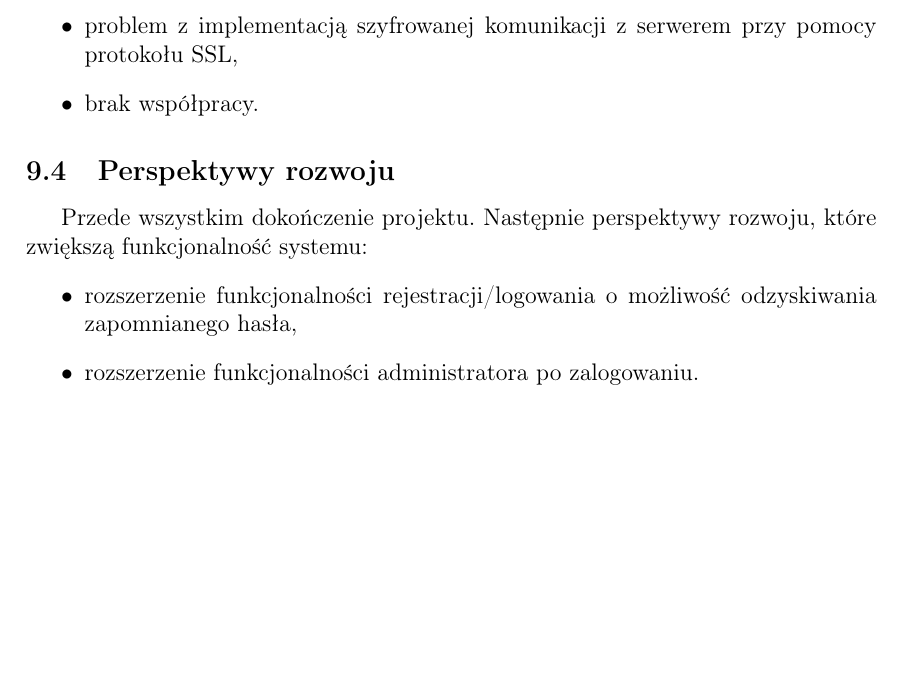
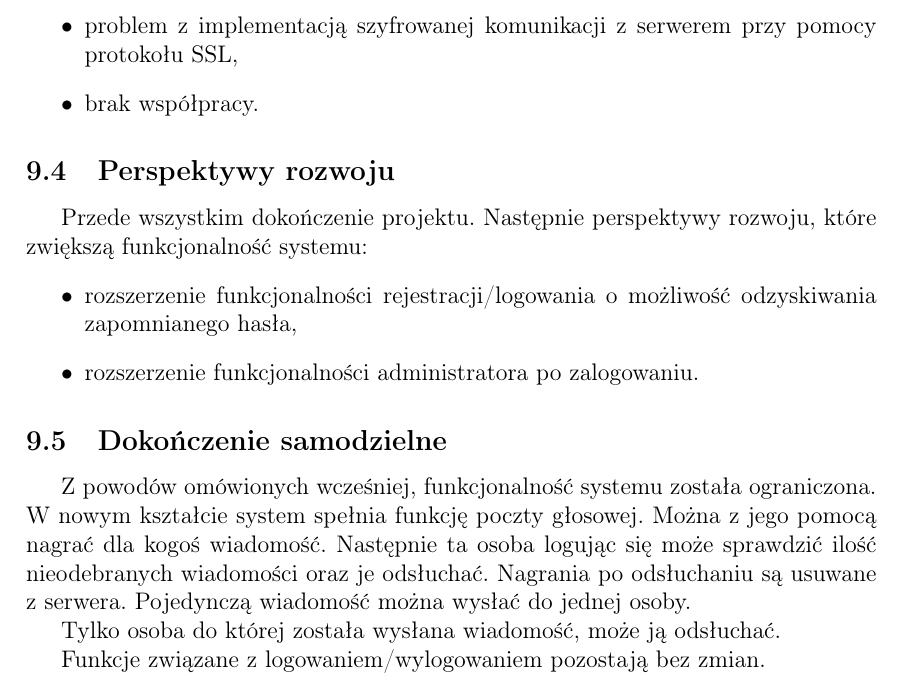
Before and after one commit to travesom/_VoIP_Project_, a LaTeX document (Sprawozdanie/sprawozdanie.tex): part of page 18 of 18, cut so that both start at the same text, the shorter picture padded with empty space. Compiled offline with pdfLaTeX.

Commit message:
update sprawozdanie.pdf

```diff
--- a/Sprawozdanie/sprawozdanie.tex
+++ b/Sprawozdanie/sprawozdanie.tex
@@ -336,5 +336,10 @@
 		\item rozszerzenie funkcjonalności administratora po zalogowaniu.
 	\end{itemize}
 
+	\subsection{Dokończenie samodzielne}
+	\par Z powodów omówionych wcześniej, funkcjonalność systemu została ograniczona. W nowym kształcie system spełnia funkcję poczty głosowej. Można z jego pomocą nagrać dla kogoś wiadomość. Następnie ta osoba logując się może sprawdzić ilość nieodebranych wiadomości oraz je odsłuchać. Nagrania po odsłuchaniu są usuwane z serwera. Pojedynczą wiadomość można wysłać do jednej osoby.
+	\par Tylko osoba do której została wysłana wiadomość, może ją odsłuchać.
+	\par Funkcje związane z logowaniem/wylogowaniem pozostają bez zmian.
+
 
 \end{document}
```
Also changed, not shown: Sprawozdanie/sprawozdanie.pdf.
